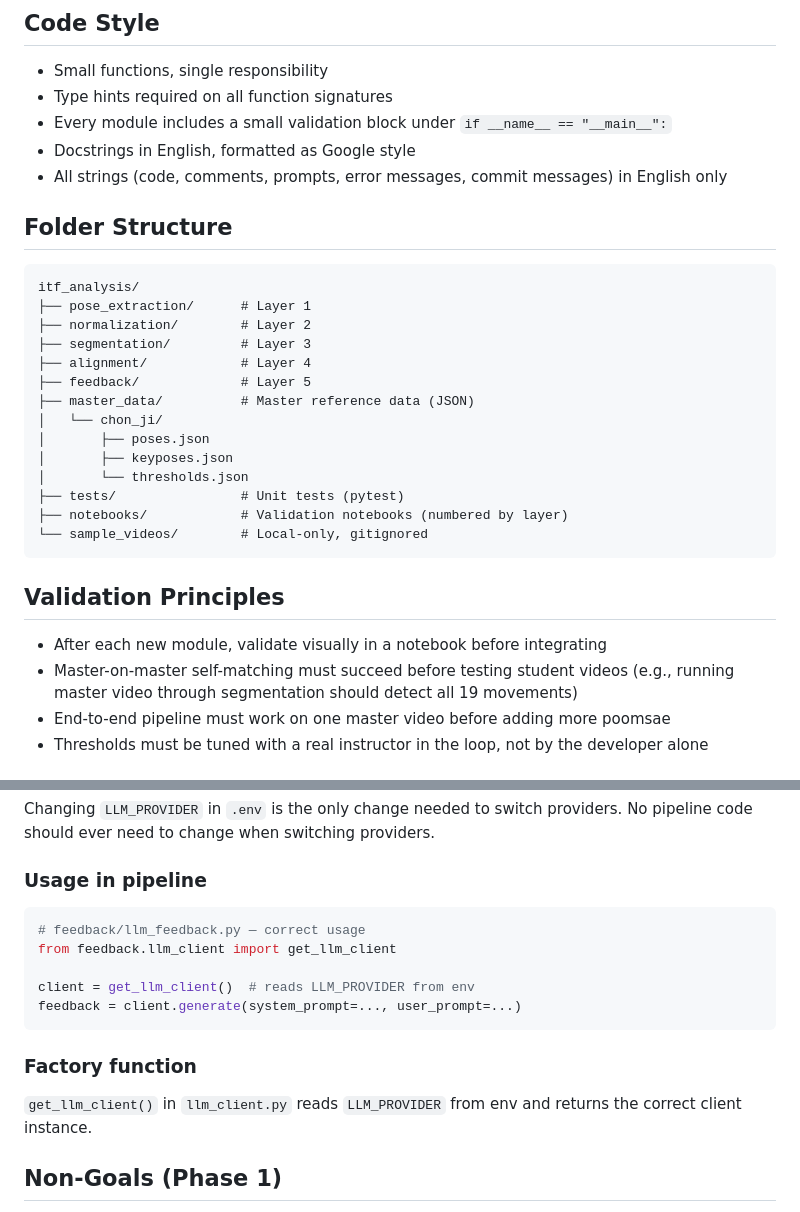
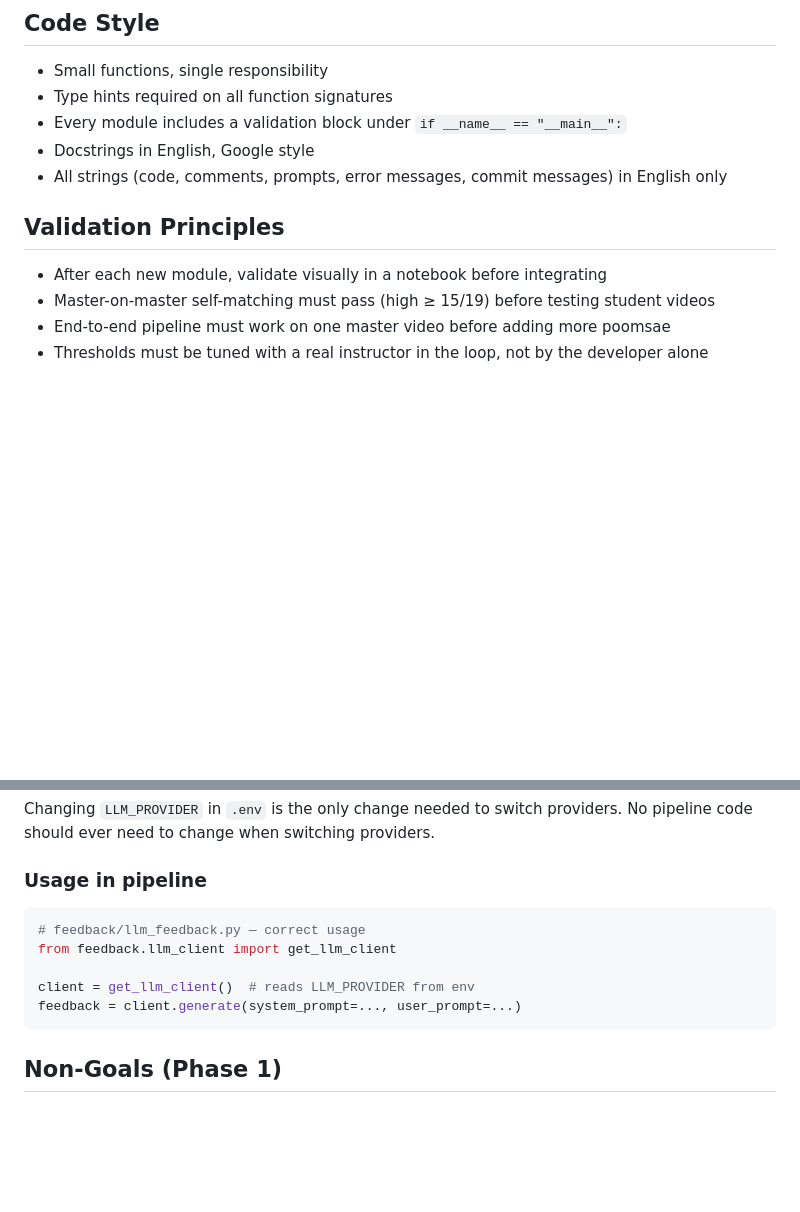
Before and after one commit to piney62/taekwondo-analysis, a Markdown page: CLAUDE.md, 2 parts joined by grey strips. Drawn GitHub-style; blank space fills up the shorter version.

````diff
--- a/CLAUDE.md
+++ b/CLAUDE.md
@@ -38,32 +157,13 @@ Full reference: https://developers.google.com/mediapipe/solutions/vision/pose_la
 ## Code Style
 - Small functions, single responsibility
 - Type hints required on all function signatures
-- Every module includes a small validation block under `if __name__ == "__main__":`
-- Docstrings in English, formatted as Google style
+- Every module includes a validation block under `if __name__ == "__main__":`
+- Docstrings in English, Google style
 - All strings (code, comments, prompts, error messages, commit messages) in English only
-
-## Folder Structure
-```
-itf_analysis/
-├── pose_extraction/      # Layer 1
-├── normalization/        # Layer 2
-├── segmentation/         # Layer 3
-├── alignment/            # Layer 4
-├── feedback/             # Layer 5
-├── master_data/          # Master reference data (JSON)
-│   └── chon_ji/
-│       ├── poses.json
-│       ├── keyposes.json
-│       └── thresholds.json
-├── tests/                # Unit tests (pytest)
-├── notebooks/            # Validation notebooks (numbered by layer)
-└── sample_videos/        # Local-only, gitignored
-```
 
 ## Validation Principles
 - After each new module, validate visually in a notebook before integrating
-- Master-on-master self-matching must succeed before testing student videos
-  (e.g., running master video through segmentation should detect all 19 movements)
+- Master-on-master self-matching must pass (high ≥ 15/19) before testing student videos
 - End-to-end pipeline must work on one master video before adding more poomsae
 - Thresholds must be tuned with a real instructor in the loop, not by the developer alone
 
@@ -116,7 +215,6 @@ Changing `LLM_PROVIDER` in `.env` is the only change needed to switch providers.
 No pipeline code should ever need to change when switching providers.
 
 ### Usage in pipeline
-
 ```python
 # feedback/llm_feedback.py — correct usage
 from feedback.llm_client import get_llm_client
@@ -125,9 +223,6 @@ client = get_llm_client()  # reads LLM_PROVIDER from env
 feedback = client.generate(system_prompt=..., user_prompt=...)
 ```
 
-### Factory function
-`get_llm_client()` in `llm_client.py` reads `LLM_PROVIDER` from env and returns the correct client instance.
-
 ## Non-Goals (Phase 1)
 - No numeric scoring (intentional — see project overview)
 - No real-time analysis (post-recording only)
````
Also changed, not shown: other parts of CLAUDE.md (+122 -4 lines).
